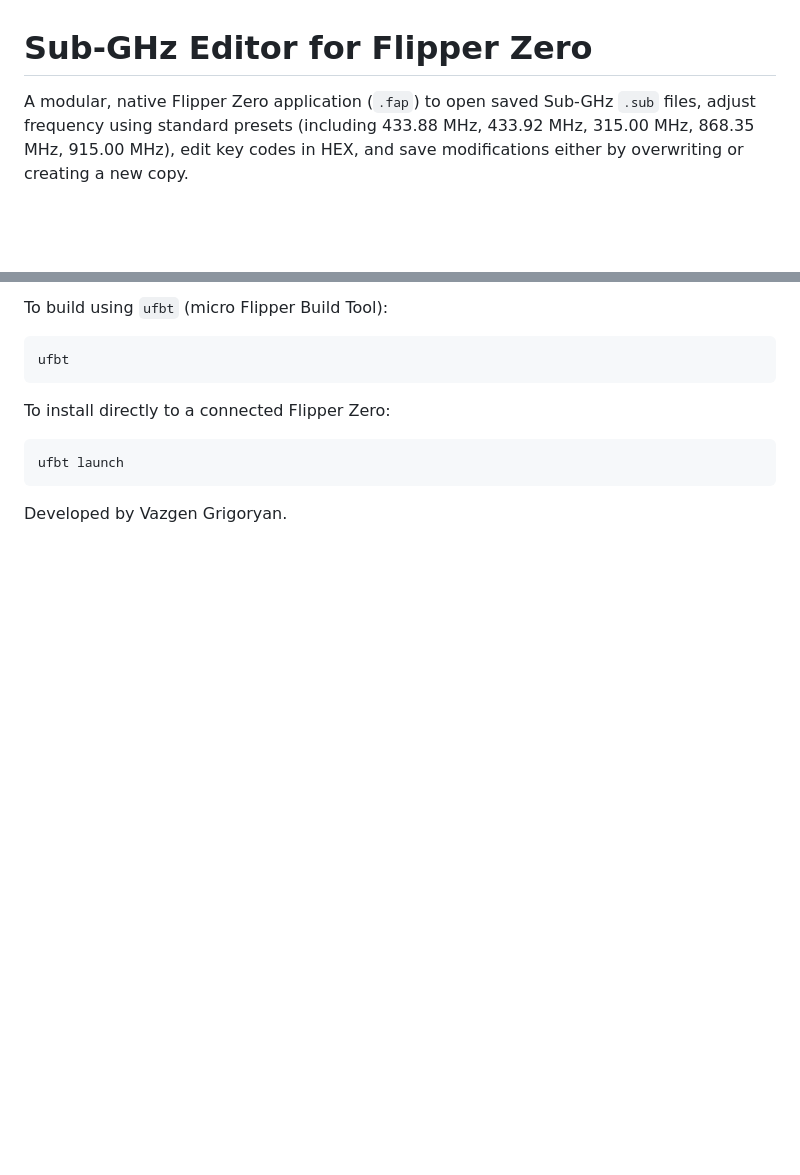
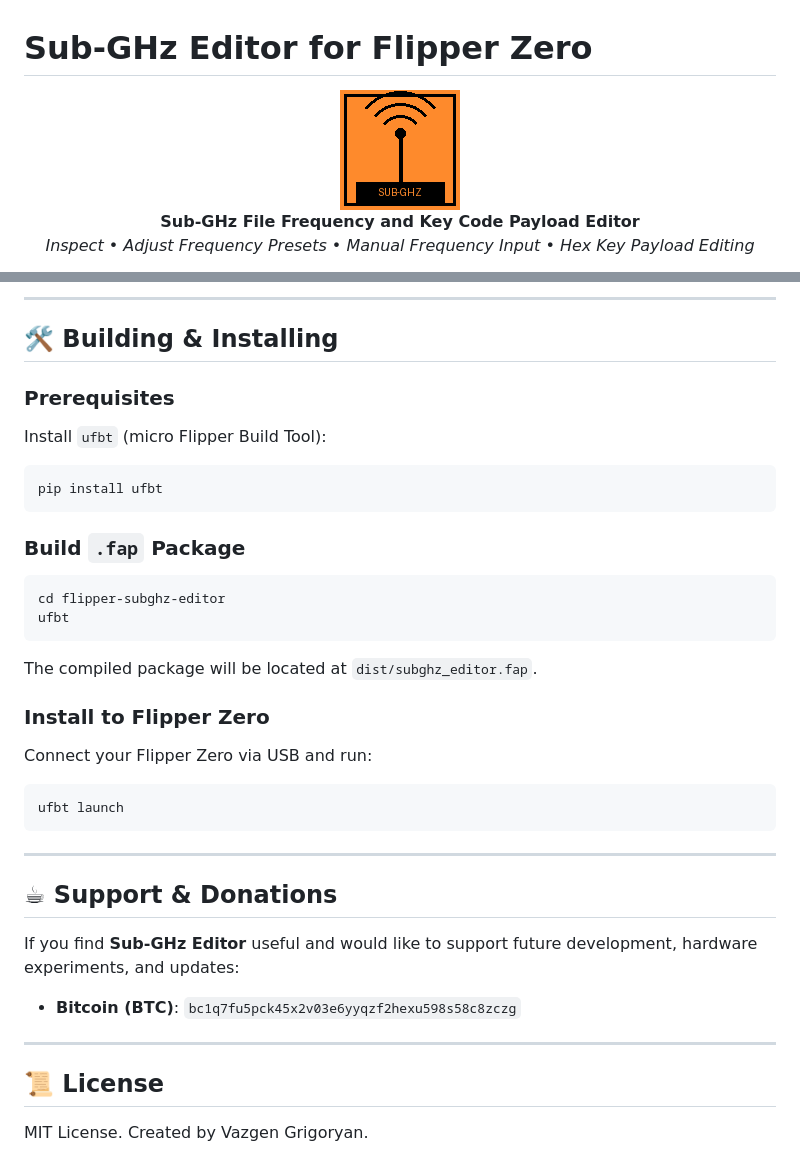
Before and after one commit to vazgen3201/flipper-subghz-editor, a Markdown page: README.md, 2 parts joined by grey strips. GitHub-like rendering; pictures changed too: assets/subghz_editor_logo.png (added); blank space fills up the shorter version.

````diff
--- a/README.md
+++ b/README.md
@@ -1,4 +1,8 @@
 # Sub-GHz Editor for Flipper Zero
 
-A modular, native Flipper Zero application (`.fap`) to open saved Sub-GHz `.sub` files, adjust frequency using standard presets (including 433.88 MHz, 433.92 MHz, 315.00 MHz, 868.35 MHz, 915.00 MHz), edit key codes in HEX, and save modifications either by overwriting or creating a new copy.
+<p align="center">
+  <img src="assets/subghz_editor_logo.png" alt="Sub-GHz Editor Logo" width="120" /><br>
+  <b>Sub-GHz File Frequency and Key Code Payload Editor</b><br>
+  <i>Inspect • Adjust Frequency Presets • Manual Frequency Input • Hex Key Payload Editing</i>
+</p>
 
@@ -39,12 +76,37 @@ The project strictly follows the Separation of Concerns principle:
 
-To build using `ufbt` (micro Flipper Build Tool):
+---
+
+## 🛠️ Building & Installing
+
+### Prerequisites
+Install `ufbt` (micro Flipper Build Tool):
 ```bash
+pip install ufbt
+```
+
+### Build `.fap` Package
+```bash
+cd flipper-subghz-editor
 ufbt
 ```
+The compiled package will be located at `dist/subghz_editor.fap`.
 
-To install directly to a connected Flipper Zero:
+### Install to Flipper Zero
+Connect your Flipper Zero via USB and run:
 ```bash
 ufbt launch
 ```
 
-Developed by Vazgen Grigoryan.
+---
+
+## ☕ Support & Donations
+
+If you find **Sub-GHz Editor** useful and would like to support future development, hardware experiments, and updates:
+
+- **Bitcoin (BTC)**: `bc1q7fu5pck45x2v03e6yyqzf2hexu598s58c8zczg`
+
+---
+
+## 📜 License
+
+MIT License. Created by Vazgen Grigoryan.
````
Also changed, not shown: other parts of README.md (+62 -29 lines), changelog.md (added, +11 -0 lines), docs/catalog-description.md (added, +23 -0 lines), screenshots/about_screen.png (added), screenshots/ui_screen.png (added), 4 other files.
